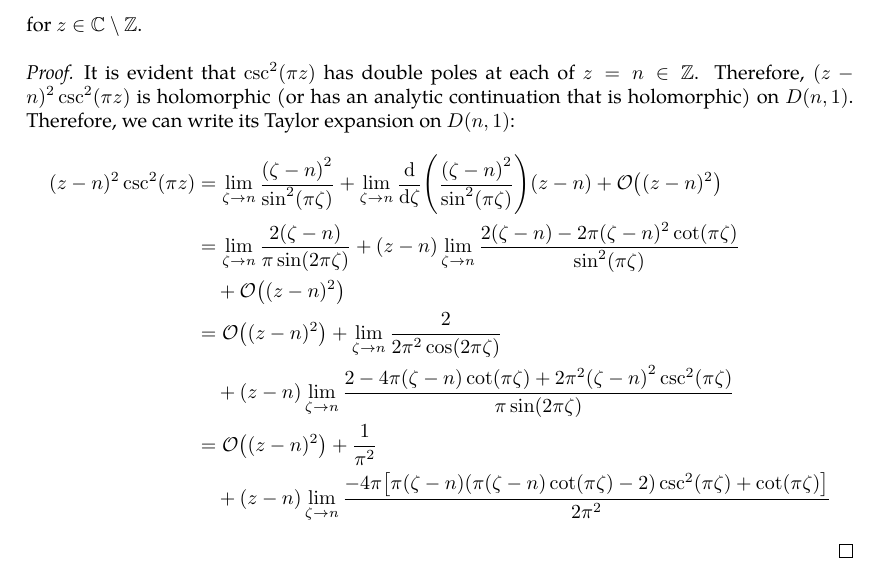
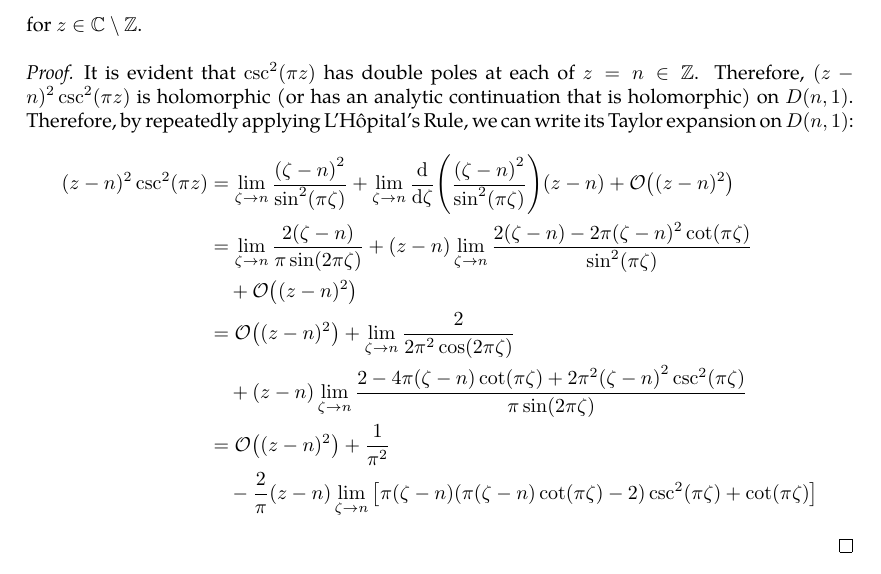
Before and after one commit to slipperking/complex-analysis-latex, a LaTeX document (main.tex): part of page 97 of 123, cut so that both start at the same text. Compiled offline with pdfLaTeX.

Commit message:
overleaf_to_git (Wed Jul 23 23:48:55 2025 -0700): update main.tex from r18246 to r18254

```diff
--- a/main.tex
+++ b/main.tex
@@ -2443,7 +2443,7 @@ As it turns out, an entire function can in fact be constructed for infinitely ma
     Prove the pole expansion formula of \[\csc^2(\pi z)=\frac{1}{\pi^2}\sum_{n=-\infty}^\infty \frac{1}{\qty(z-n)^2}\] for \(z\in\mathbb{C}\setminus\mathbb{Z}\).
 \end{example}
 \begin{proof}
-    It is evident that \(\csc^2(\pi z)\) has double poles at each of \(z=n\in\mathbb{Z}\). Therefore, \((z-n)^2\csc^2(\pi z)\) is holomorphic (or has an analytic continuation that is holomorphic) on \(D(n,1)\). Therefore, we can write its Taylor expansion on \(D(n,1)\):
+    It is evident that \(\csc^2(\pi z)\) has double poles at each of \(z=n\in\mathbb{Z}\). Therefore, \((z-n)^2\csc^2(\pi z)\) is holomorphic (or has an analytic continuation that is holomorphic) on \(D(n,1)\). Therefore, by repeatedly applying L'Hôpital's Rule, we can write its Taylor expansion on \(D(n,1)\):
     \begin{align*}
         (z-n)^2\csc^2(\pi z)&=\lim_{\zeta\to n}\frac{\qty(\zeta-n)^2}{\sin[2](\pi\zeta)}+\lim_{\zeta\to n}\dv{\zeta}(\frac{\qty(\zeta-n)^2}{\sin[2](\pi\zeta)})(z-n)+\order{(z-n)^2}\\
         &=\lim_{\zeta\to n}\frac{2\qty(\zeta-n)}{\pi\sin(2\pi\zeta)}+(z-n)\lim_{\zeta\to n}\frac{2(\zeta-n)-2\pi(\zeta-n)^2\cot(\pi\zeta)}{\sin[2](\pi\zeta)}\\
@@ -2451,7 +2451,7 @@ As it turns out, an entire function can in fact be constructed for infinitely ma
         &=\order{(z-n)^2}+\lim_{\zeta\to n}\frac{2}{2\pi^2\cos(2\pi\zeta)}\\
         &\quad+(z-n)\lim_{\zeta\to n}\frac{2-4\pi(\zeta-n)\cot(\pi\zeta)+2\pi^2\qty(\zeta-n)^2\csc^2(\pi\zeta)}{\pi\sin(2\pi\zeta)}\\
         &=\order{(z-n)^2}+\frac{1}{\pi^2}\\
-        &\quad+(z-n)\lim_{\zeta\to n}\frac{-4\pi\qty[\pi\qty(\zeta-n)\qty(\pi\qty({\zeta}-n)\cot(\pi{\zeta})-2)\csc[2](\pi\zeta)+\cot(\pi\zeta)]}{2\pi^2}
+        &\quad-\frac{2}{\pi}(z-n)\lim_{\zeta\to n}\qty[\pi\qty(\zeta-n)\qty(\pi\qty({\zeta}-n)\cot(\pi{\zeta})-2)\csc[2](\pi\zeta)+\cot(\pi\zeta)]
     \end{align*}
 \end{proof}
 \begin{example}\label{ex:cscpoleexpansion}
```
